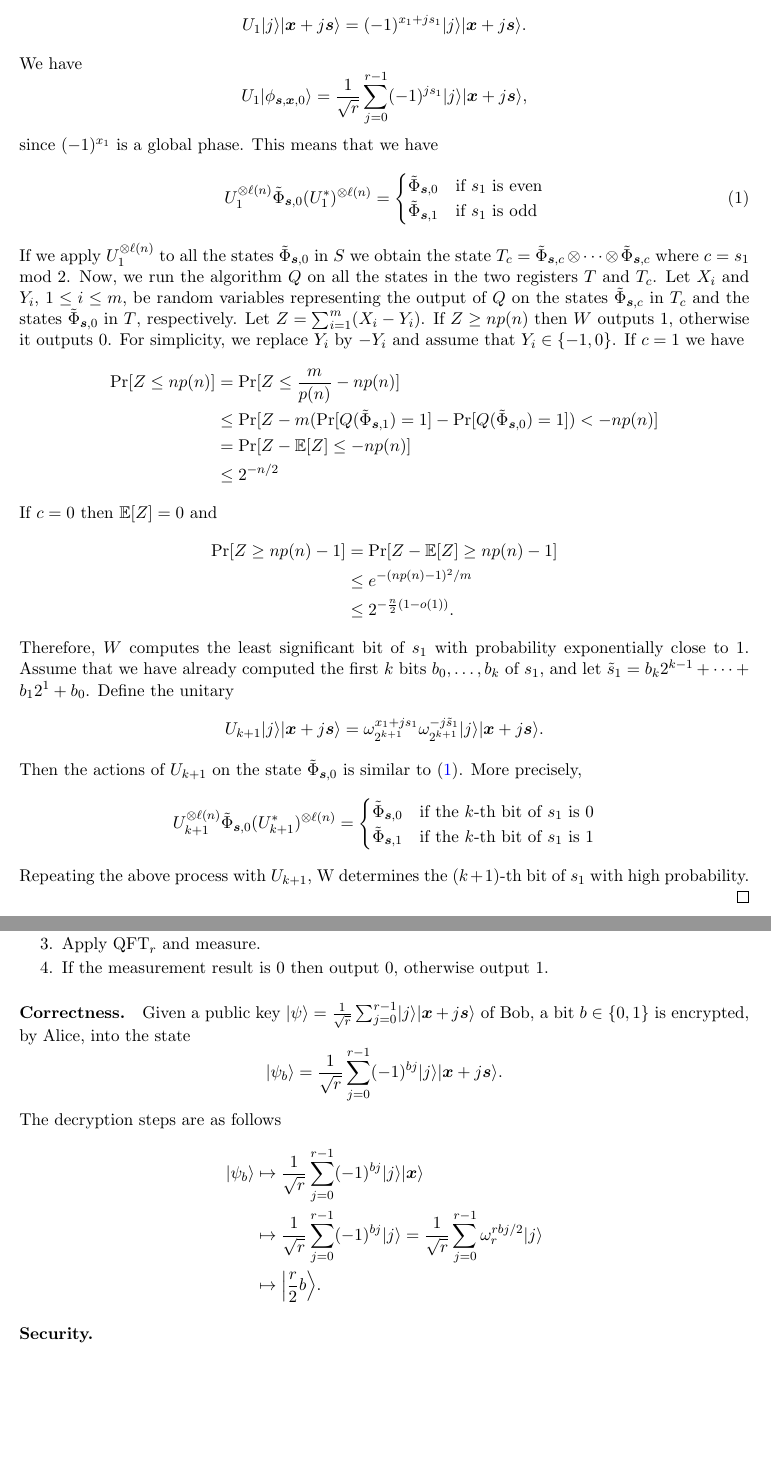
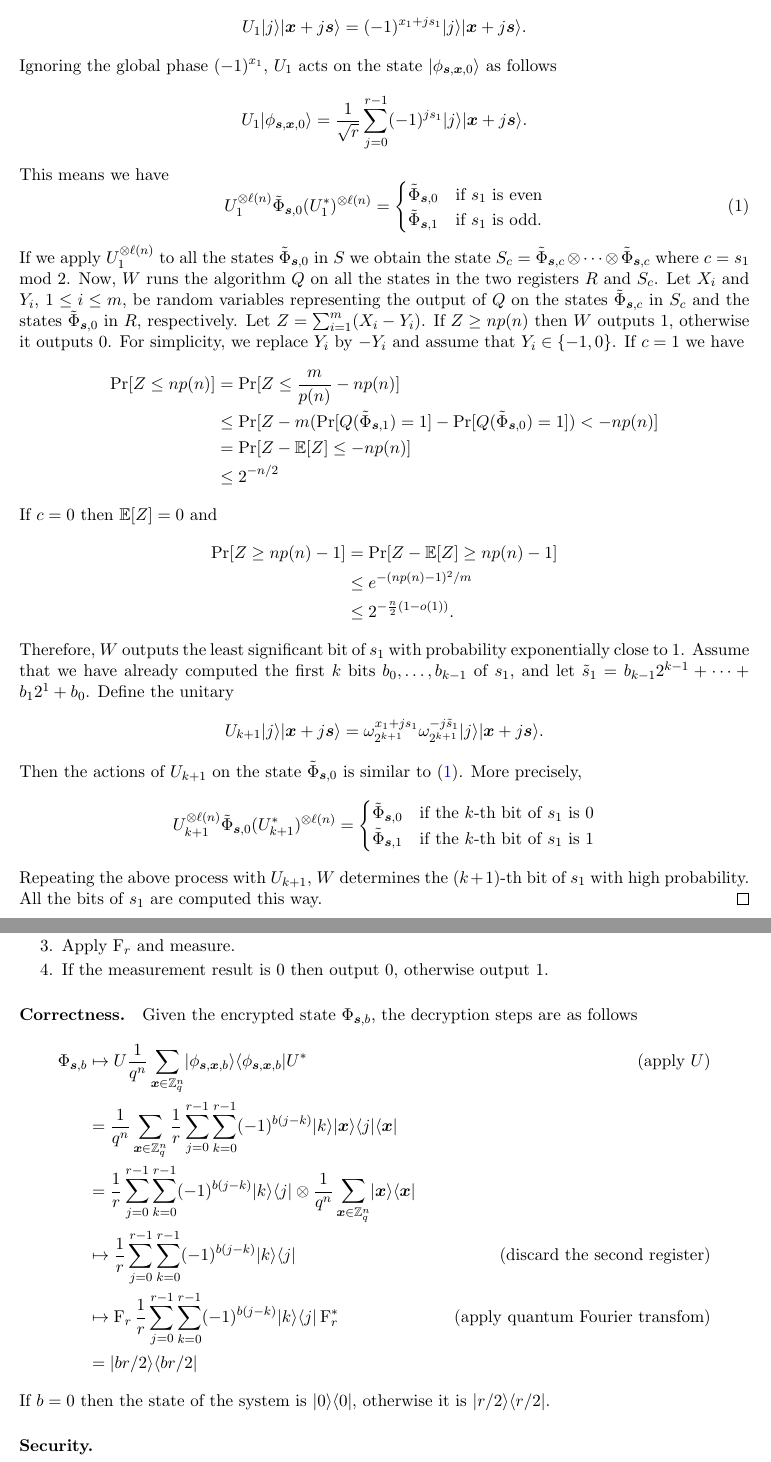
Before and after one commit to jake-doliskani/quantum_pke_lwe, a LaTeX document (main.tex): two parts of pages 2 and 3 of 3 before the commit and two parts of pages 2 and 3 of 4 after it, joined at a grey line, cut so that both start at the same text, the shorter picture padded with empty space. Compiled offline with pdfLaTeX.

Commit message:
Update the public key section

```diff
--- a/main.tex
+++ b/main.tex
@@ -80,7 +80,7 @@
 \DeclareMathOperator{\polylog}{polylog}
 \DeclareMathOperator{\rev}{rev}
 \DeclareMathOperator{\Hom}{Hom}
-\DeclareMathOperator{\qft}{QFT}
+\DeclareMathOperator{\qft}{F}
 \DeclareMathOperator{\E}{\mathbb{E}}
 
 
@@ -152 +152,2 @@ for some uniformly random $\bm{x} \in \Z_q$. Then the  system is described by th
 
+    Let $m = 2np(n)^2$ and obtain $2m$ copies of the state $\tilde{\Phi}_{\bm{s}, 0}$ stored in two registers $R = \tilde{\Phi}_{\bm{s}, 0} \otimes \cdots \otimes \tilde{\Phi}_{\bm{s}, 0}$ and $S = \tilde{\Phi}_{\bm{s}, 0} \otimes \cdots \otimes \tilde{\Phi}_{\bm{s}, 0}$. For an arbitrary $\bm{x} = (x_1, \dots, x_n)$, define the following unitary
@@ -154,16 +154,16 @@ for some uniformly random $\bm{x} \in \Z_q$. Then the  system is described by th
     \[ U_1 \ldbrac{j}\ldbrac{\bm{x} + j\bm{s}} = (-1)^{x_1 + js_1} \ldbrac{j}\ldbrac{\bm{x} + j\bm{s}}. \]
-    We have
-    \[ U_1 \ldbrac{\phi_{\bm{s}, \bm{x}, 0}} = \frac{1}{\sqrt{r}} \sum_{j = 0}^{r - 1} (-1)^{js_1}\ldbrac{j}\ldbrac{\bm{x} + j\bm{s}}, \]
-    since $(-1)^{x_1}$ is a global phase. This means that we have
+    Ignoring the global phase $(-1)^{x_1}$, $U_1$ acts on the state $\ldbrac{\phi_{\bm{s}, \bm{x}, 0}}$ as follows
+    \[ U_1 \ldbrac{\phi_{\bm{s}, \bm{x}, 0}} = \frac{1}{\sqrt{r}} \sum_{j = 0}^{r - 1} (-1)^{js_1}\ldbrac{j}\ldbrac{\bm{x} + j\bm{s}}. \]
+    This means we have
     \begin{equation}
         \label{equ:u1}
         U_1^{\otimes \ell(n)} \tilde{\Phi}_{\bm{s}, 0} (U_1^*)^{\otimes \ell(n)} =
         \begin{cases}
             \tilde{\Phi}_{\bm{s}, 0} & \text{if } s_1 \text{ is even} \\
-            \tilde{\Phi}_{\bm{s}, 1} & \text{if } s_1 \text{ is odd}
+            \tilde{\Phi}_{\bm{s}, 1} & \text{if } s_1 \text{ is odd}.
         \end{cases}
     \end{equation}
-    If we apply $U_1^{\otimes \ell(n)}$ to all the states $\tilde{\Phi}_{\bm{s}, 0}$ in $S$ we obtain the state $T_c = \tilde{\Phi}_{\bm{s}, c} \otimes \cdots \otimes \tilde{\Phi}_{\bm{s}, c}$ where $c = s_1 \mod 2$. Now, we run the algorithm $Q$ on all the states in the two registers $T$ and $T_c$. Let $X_i$ and $Y_i$, $1 \le i \le m$, be random variables representing the output of $Q$ on the states $\tilde{\Phi}_{\bm{s}, c}$ in $T_c$ and the states $\tilde{\Phi}_{\bm{s}, 0}$ in $T$, respectively. Let $Z = \sum_{i = 1}^m (X_i - Y_i)$. If $Z \ge np(n)$ then $W$ outputs $1$, otherwise it outputs $0$. For simplicity, we replace $Y_i$ by $-Y_i$ and assume that $Y_i \in \{ -1, 0 \}$. If $c = 1$ we have
+    If we apply $U_1^{\otimes \ell(n)}$ to all the states $\tilde{\Phi}_{\bm{s}, 0}$ in $S$ we obtain the state $S_c = \tilde{\Phi}_{\bm{s}, c} \otimes \cdots \otimes \tilde{\Phi}_{\bm{s}, c}$ where $c = s_1 \mod 2$. Now, $W$ runs the algorithm $Q$ on all the states in the two registers $R$ and $S_c$. Let $X_i$ and $Y_i$, $1 \le i \le m$, be random variables representing the output of $Q$ on the states $\tilde{\Phi}_{\bm{s}, c}$ in $S_c$ and the states $\tilde{\Phi}_{\bm{s}, 0}$ in $R$, respectively. Let $Z = \sum_{i = 1}^m (X_i - Y_i)$. If $Z \ge np(n)$ then $W$ outputs $1$, otherwise it outputs $0$. For simplicity, we replace $Y_i$ by $-Y_i$ and assume that $Y_i \in \{ -1, 0 \}$. If $c = 1$ we have
     \begin{align*}
         \Pr[ Z \le np(n) ]
         & = \Pr[ Z \le \frac{m}{p(n)} - np(n) ] \\
@@ -178,7 +178,7 @@ for some uniformly random $\bm{x} \in \Z_q$. Then the  system is described by th
         & \le e^{-(np(n) - 1)^2 / m} \\
         & \le 2^{-\frac{n}{2}(1 - o(1))}.
     \end{align*}
-    Therefore, $W$ computes the least significant bit of $s_1$ with probability exponentially close to $1$. Assume that we have already computed the first $k$ bits $b_0, \dots, b_k$ of $s_1$, and let $\tilde{s}_1 = b_k2^{k - 1} + \cdots + b_12^1 + b_0$. Define the unitary
+    Therefore, $W$ outputs the least significant bit of $s_1$ with probability exponentially close to $1$. Assume that we have already computed the first $k$ bits $b_0, \dots, b_{k - 1}$ of $s_1$, and let $\tilde{s}_1 = b_{k - 1}2^{k - 1} + \cdots + b_12^1 + b_0$. Define the unitary
     \[ U_{k + 1} \ldbrac{j}\ldbrac{\bm{x} + j\bm{s}} = \omega_{2^{k + 1}}^{x_1 + js_1} \omega_{2^{k + 1}}^{-j\tilde{s}_1} \ldbrac{j}\ldbrac{\bm{x} + j\bm{s}}. \]
     Then the actions of $U_{k + 1}$ on the state $\tilde{\Phi}_{\bm{s}, 0}$ is similar to \eqref{equ:u1}. More precisely,
     \[
@@ -188,7 +188,7 @@ for some uniformly random $\bm{x} \in \Z_q$. Then the  system is described by th
         \tilde{\Phi}_{\bm{s}, 1} & \text{if the } k\text{-th bit of } s_1 \text{ is } 1
     \end{cases}
     \]
-    Repeating the above process with $U_{k + 1}$, W determines the $(k + 1)$-th bit of $s_1$ with high probability.
+    Repeating the above process with $U_{k + 1}$, $W$ determines the $(k + 1)$-th bit of $s_1$ with high probability. All the bits of $s_1$ are computed this way.
 \end{proof}
 
 
@@ -227,16 +231,17 @@ On receiving the encrypted state $\ldbrac{\psi'}$ Bob perform the following step
 \end{enumerate}
 
 \paragraph{Correctness.}
-Given a public key $\ldbrac{\psi} = \frac{1}{\sqrt{r}} \sum_{j = 0}^{r - 1} \ldbrac{j} \ldbrac{\bm{x} + j\bm{s}}$ of Bob, a bit $b \in \{ 0, 1 \}$ is encrypted, by Alice, into the state
-\[ \ldbrac{\psi_b} = \frac{1}{\sqrt{r}} \sum_{j = 0}^{r - 1} (-1)^{bj}\ldbrac{j} \ldbrac{\bm{x} + j\bm{s}}. \]
-The decryption steps are as follows
+Given the encrypted state $\Phi_{\bm{s}, b}$, the decryption steps are as follows
 \begin{align*}
-    \ldbrac{\psi_b}
-    & \mapsto \frac{1}{\sqrt{r}} \sum_{j = 0}^{r - 1} (-1)^{bj}\ldbrac{j} \ldbrac{\bm{x}} \\
-    & \mapsto \frac{1}{\sqrt{r}} \sum_{j = 0}^{r - 1} (-1)^{bj}\ldbrac{j} = \frac{1}{\sqrt{r}} \sum_{j = 0}^{r - 1} \omega_r^{rbj / 2}\ldbrac{j} \\
-    & \mapsto \ldbrac*{\frac{r}{2}b}.
+    \Phi_{\bm{s}, b}
+    & \mapsto U \frac{1}{q^n} \sum_{\bm{x} \in \Z_q^n} \ldbrac{\phi_{\bm{s}, \bm{x}, b}} \rdbrac{\phi_{\bm{s}, \bm{x}, b}} U^* & (\text{apply } U)\\
+    & = \frac{1}{q^n} \sum_{\bm{x} \in \Z_q^n} \frac{1}{r} \sum_{j = 0}^{r - 1} \sum_{k = 0}^{r - 1} (-1)^{b(j - k)}\ldbrac{k}\ldbrac{\bm{x}} \rdbrac{j}\rdbrac{\bm{x}} \\
+    & = \frac{1}{r} \sum_{j = 0}^{r - 1} \sum_{k = 0}^{r - 1} (-1)^{b(j - k)}\ldbrac{k}\rdbrac{j} \otimes \frac{1}{q^n} \sum_{\bm{x} \in \Z_q^n} \ldbrac{\bm{x}}\rdbrac{\bm{x}} \\
+    & \mapsto \frac{1}{r} \sum_{j = 0}^{r - 1} \sum_{k = 0}^{r - 1} (-1)^{b(j - k)}\ldbrac{k}\rdbrac{j} & (\text{discard the second register}) \\
+    & \mapsto \qft_r \frac{1}{r} \sum_{j = 0}^{r - 1} \sum_{k = 0}^{r - 1} (-1)^{b(j - k)}\ldbrac{k}\rdbrac{j} \qft_r^* & (\text{apply quantum Fourier transfom})\\
+    & = \ldbrac{br/2} \rdbrac{br/2}
 \end{align*}
-
+If $b = 0$ then the state of the system is $\ldbrac{0} \rdbrac{0}$, otherwise it is $\ldbrac{r / 2} \rdbrac{r / 2}$.
 
 \paragraph{Security.}
 
```
Also changed, not shown: main.tex (25 more changed lines).
